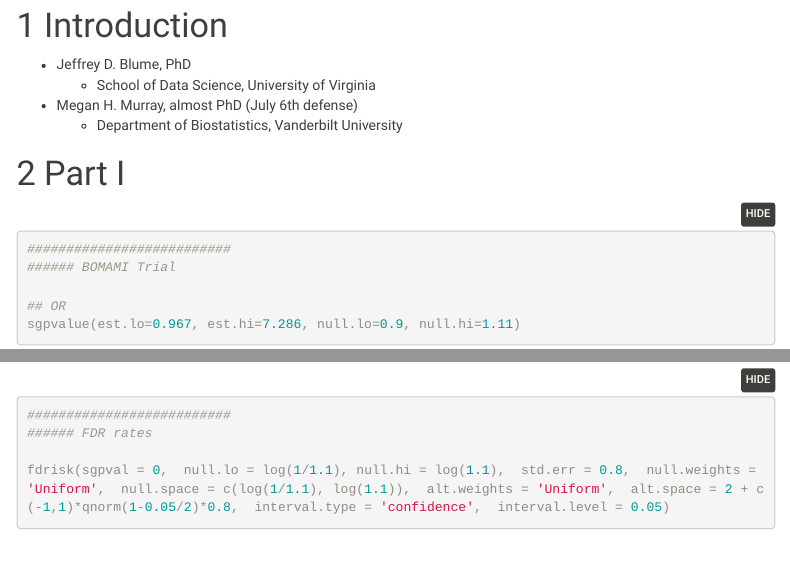
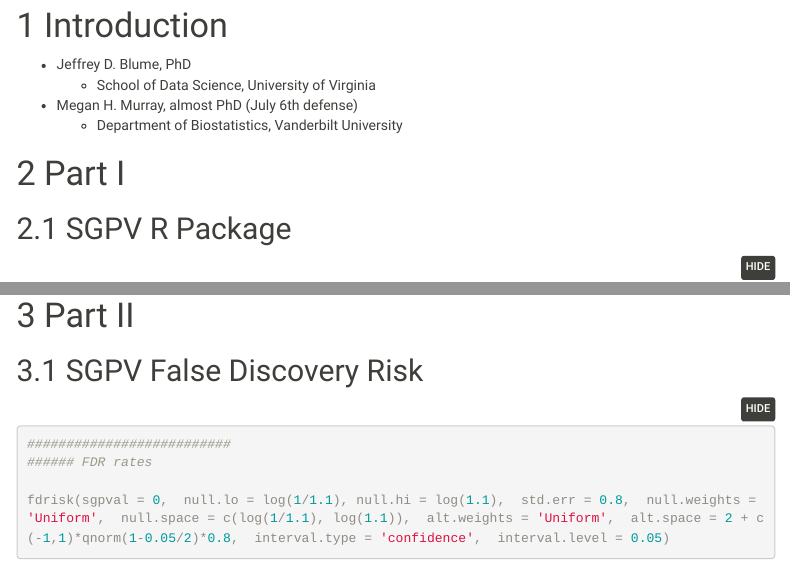
Before and after one commit to murraymegan/SGPV-ASA-Short-Course-2022, an R Markdown document (Half Day Course/Code/SGPV_ASA_Halfday_Code.Rmd): the page in a window 1100 px wide, from 120 px down, and a second part further down, joined at a grey line. Rendered offline with R 4.5, knitr and Pandoc, with nearby package versions; folded parts are opened; some code elsewhere in the file could not run offline; menus at the side of the page are left out.

Commit message:
Code updates

````diff
--- a/Half Day Course/Code/SGPV_ASA_Halfday_Code.Rmd
+++ b/Half Day Course/Code/SGPV_ASA_Halfday_Code.Rmd
@@ -32,6 +32,8 @@
 ```
 
 # Part I
+
+## SGPV R Package
 
 <!-- install.packages("devtools") -->
 <!-- devtools::install_github("weltybiostat/sgpv") -->
@@ -87,6 +95,14 @@
 axis(side=2,at=round(log(c(1/1000,1/100,1/10,1/2,1,2,10,100,1000),
 	base=10),2),labels=c("1/1000","1/100","1/10","1/2",1,2,10,100,1000),
 	las=2)
+```
+
+# Part II
+
+## SGPV False Discovery Risk
+
+```{r}
+
 
 ##########################
 ###### FDR rates
````
Also changed, not shown: Half Day Course/Code/SGPV_ASA_Halfday_Code.html, Half Day Course/Code/SGPV_ASA_Halfday_Code.Rmd (8 more changed lines).
